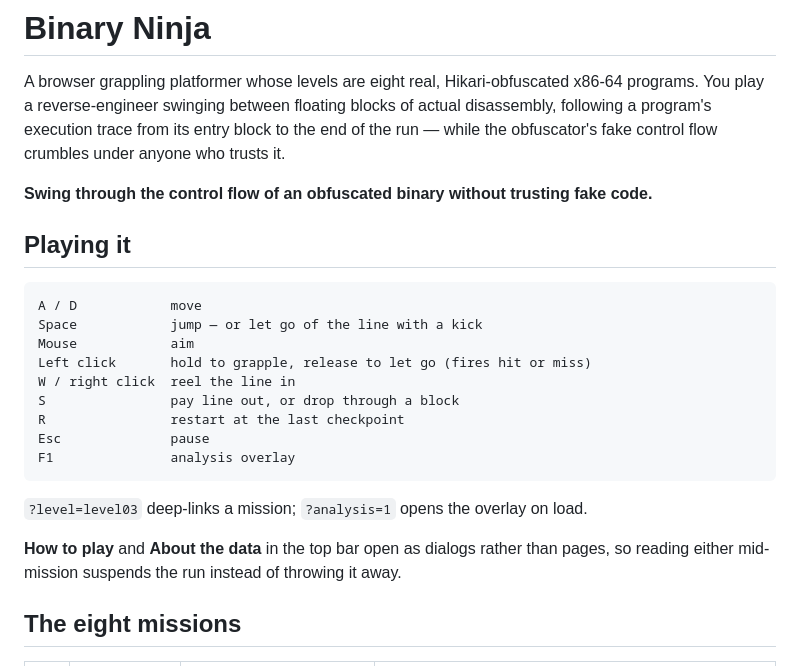
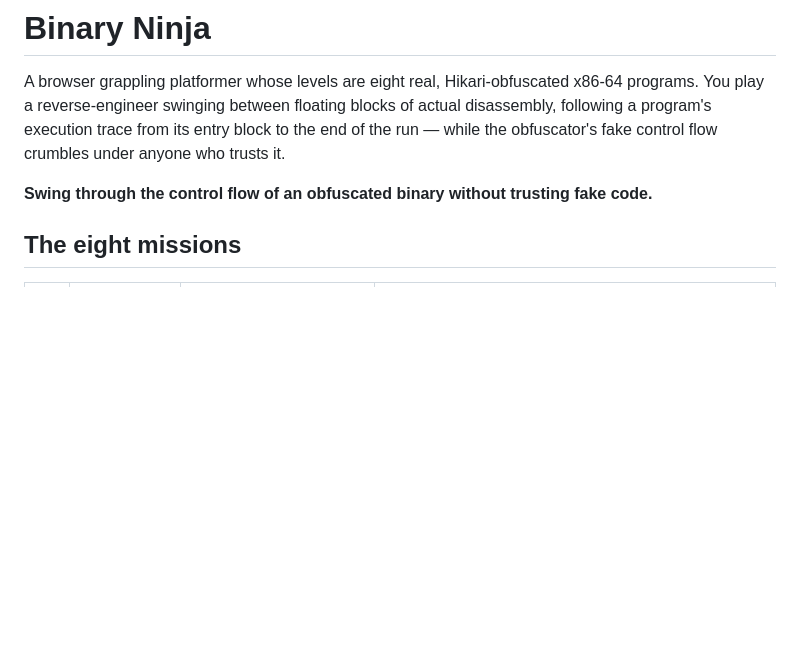
Before and after one commit to comp4020-agentic-coding-studio/comp4020-crit5-Ky787, a Markdown page: README.md, the part around the change. Rendered like a GitHub page; blank space fills up the shorter version.

Commit message:
Remove gameplay instructions for Crit 5

````diff
--- a/README.md
+++ b/README.md
@@ -8,26 +8,6 @@ anyone who trusts it.
 
 **Swing through the control flow of an obfuscated binary without trusting fake
 code.**
-
-## Playing it
-
-```text
-A / D            move
-Space            jump — or let go of the line with a kick
-Mouse            aim
-Left click       hold to grapple, release to let go (fires hit or miss)
-W / right click  reel the line in
-S                pay line out, or drop through a block
-R                restart at the last checkpoint
-Esc              pause
-F1               analysis overlay
-```
-
-`?level=level03` deep-links a mission; `?analysis=1` opens the overlay on load.
-
-**How to play** and **About the data** in the top bar open as dialogs rather
-than pages, so reading either mid-mission suspends the run instead of throwing
-it away.
 
 ## The eight missions
 
````
